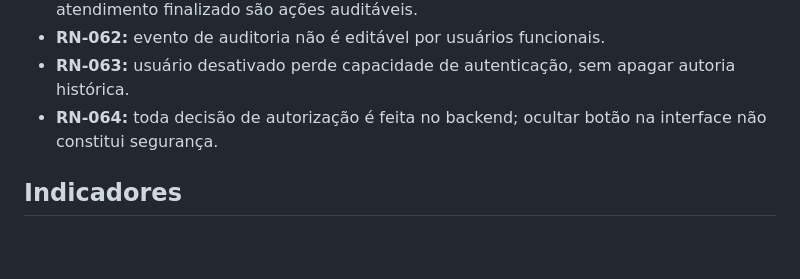
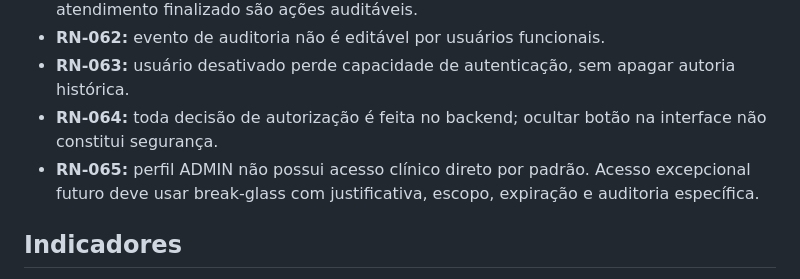
Before and after one commit to itodoconhecer-cmyk/clinicahans, a Markdown page: docs/specs/business-rules.md, the part around the change. Drawn GitHub-style; blank space fills up the shorter version.

Commit message:
docs(security): adiciona regra de break-glass

```diff
--- a/docs/specs/business-rules.md
+++ b/docs/specs/business-rules.md
@@ -57,6 +57,7 @@
 - **RN-062:** evento de auditoria não é editável por usuários funcionais.
 - **RN-063:** usuário desativado perde capacidade de autenticação, sem apagar autoria histórica.
 - **RN-064:** toda decisão de autorização é feita no backend; ocultar botão na interface não constitui segurança.
+- **RN-065:** perfil ADMIN não possui acesso clínico direto por padrão. Acesso excepcional futuro deve usar break-glass com justificativa, escopo, expiração e auditoria específica.
 
 ## Indicadores
 - **RN-070:** taxa de ausência usa denominador documentado e estados fechados do agendamento.
```
